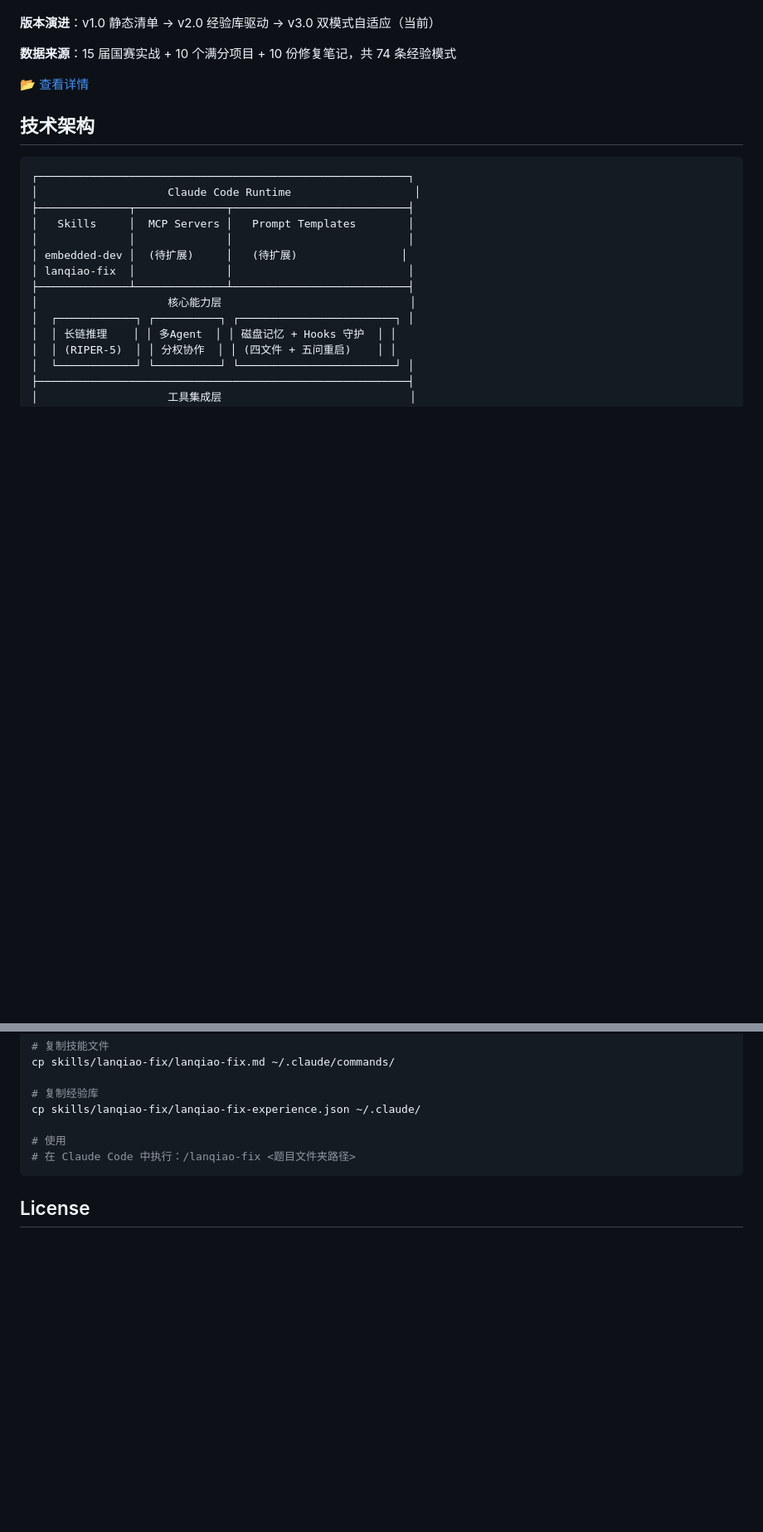
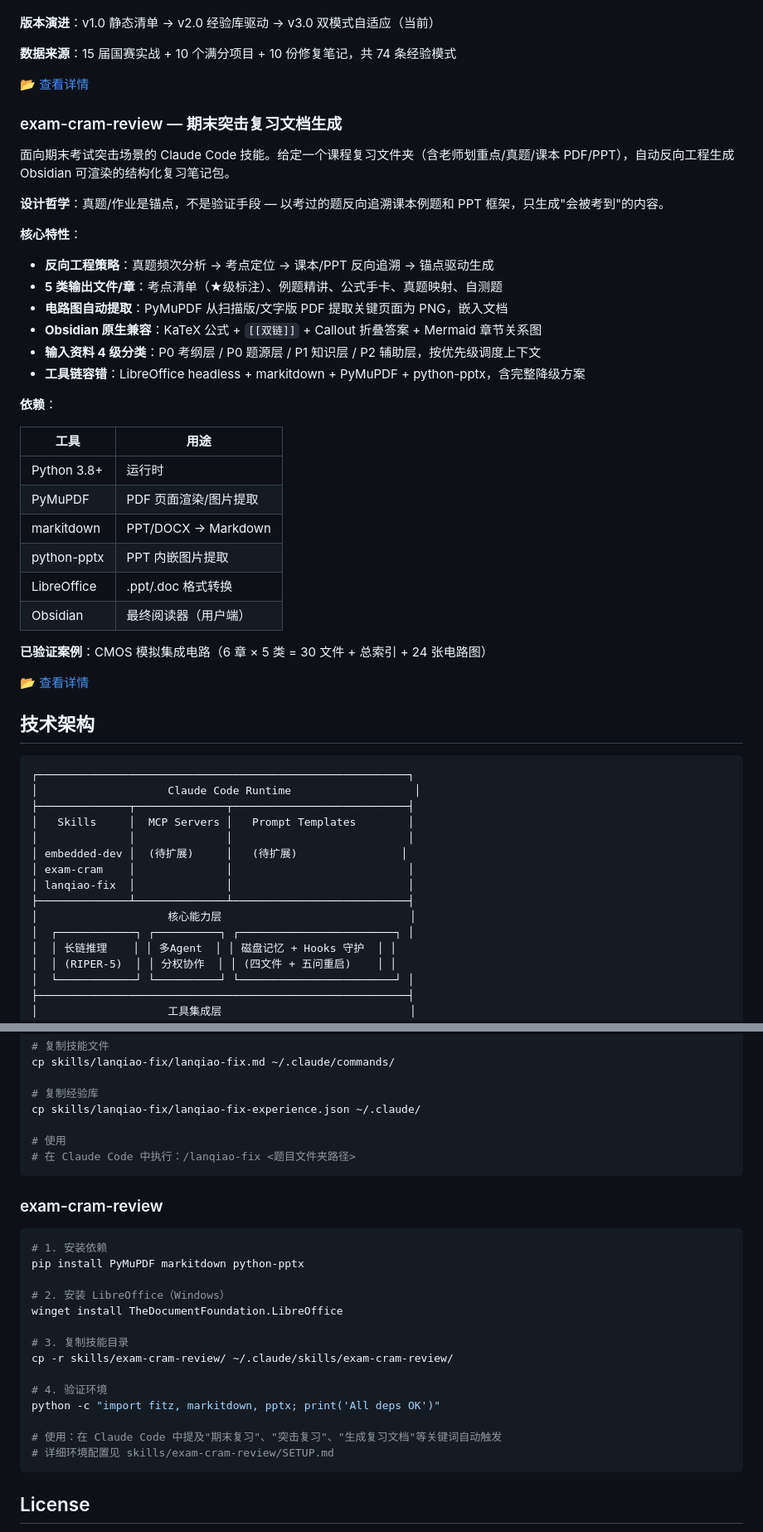
Before and after one commit to KoneFly/ai-dev-toolkit, a Markdown page: README.md, 2 parts joined by grey strips. Shown at 83% size. Drawn GitHub-style; blank space fills up the shorter version.

Commit message:
docs: add exam-cram-review skill to README
更新仓库介绍文档，新增期末突击复习 skill 的完整说明：
- 仓库结构树加入 exam-cram-review 目录
- Skills 列表新增详细介绍（设计哲学/核心特性/依赖/案例）
- 技术架构图更新
- 安装与使用部分补充环境配置步骤

````diff
--- a/README.md
+++ b/README.md
@@ -64,6 +65,36 @@ ai-dev-toolkit/
 
 📂 [查看详情](skills/lanqiao-fix/)
 
+### exam-cram-review — 期末突击复习文档生成
+
+面向期末考试突击场景的 Claude Code 技能。给定一个课程复习文件夹（含老师划重点/真题/课本 PDF/PPT），自动反向工程生成 Obsidian 可渲染的结构化复习笔记包。
+
+**设计哲学**：真题/作业是锚点，不是验证手段 — 以考过的题反向追溯课本例题和 PPT 框架，只生成"会被考到"的内容。
+
+**核心特性**：
+
+- **反向工程策略**：真题频次分析 → 考点定位 → 课本/PPT 反向追溯 → 锚点驱动生成
+- **5 类输出文件/章**：考点清单（★级标注）、例题精讲、公式手卡、真题映射、自测题
+- **电路图自动提取**：PyMuPDF 从扫描版/文字版 PDF 提取关键页面为 PNG，嵌入文档
+- **Obsidian 原生兼容**：KaTeX 公式 + `[[双链]]` + Callout 折叠答案 + Mermaid 章节关系图
+- **输入资料 4 级分类**：P0 考纲层 / P0 题源层 / P1 知识层 / P2 辅助层，按优先级调度上下文
+- **工具链容错**：LibreOffice headless + markitdown + PyMuPDF + python-pptx，含完整降级方案
+
+**依赖**：
+
+| 工具 | 用途 |
+|------|------|
+| Python 3.8+ | 运行时 |
+| PyMuPDF | PDF 页面渲染/图片提取 |
+| markitdown | PPT/DOCX → Markdown |
+| python-pptx | PPT 内嵌图片提取 |
+| LibreOffice | .ppt/.doc 格式转换 |
+| Obsidian | 最终阅读器（用户端） |
+
+**已验证案例**：CMOS 模拟集成电路（6 章 × 5 类 = 30 文件 + 总索引 + 24 张电路图）
+
+📂 [查看详情](skills/exam-cram-review/)
+
 ## 技术架构
 
 ```
@@ -73,6 +104,7 @@ ai-dev-toolkit/
 │   Skills     │  MCP Servers │   Prompt Templates        │
 │              │              │                           │
 │ embedded-dev │  (待扩展)     │   (待扩展)                │
+│ exam-cram    │              │                           │
 │ lanqiao-fix  │              │                           │
 ├──────────────┴──────────────┴───────────────────────────┤
 │                    核心能力层                             │
@@ -106,6 +138,25 @@ cp skills/lanqiao-fix/lanqiao-fix-experience.json ~/.claude/
 # 在 Claude Code 中执行：/lanqiao-fix <题目文件夹路径>
 ```
 
+### exam-cram-review
+
+```bash
+# 1. 安装依赖
+pip install PyMuPDF markitdown python-pptx
+
+# 2. 安装 LibreOffice（Windows）
+winget install TheDocumentFoundation.LibreOffice
+
+# 3. 复制技能目录
+cp -r skills/exam-cram-review/ ~/.claude/skills/exam-cram-review/
+
+# 4. 验证环境
+python -c "import fitz, markitdown, pptx; print('All deps OK')"
+
+# 使用：在 Claude Code 中提及"期末复习"、"突击复习"、"生成复习文档"等关键词自动触发
+# 详细环境配置见 skills/exam-cram-review/SETUP.md
+```
+
 ## License
 
 MIT
````
Also changed, not shown: other parts of README.md (+1 -0 lines).
